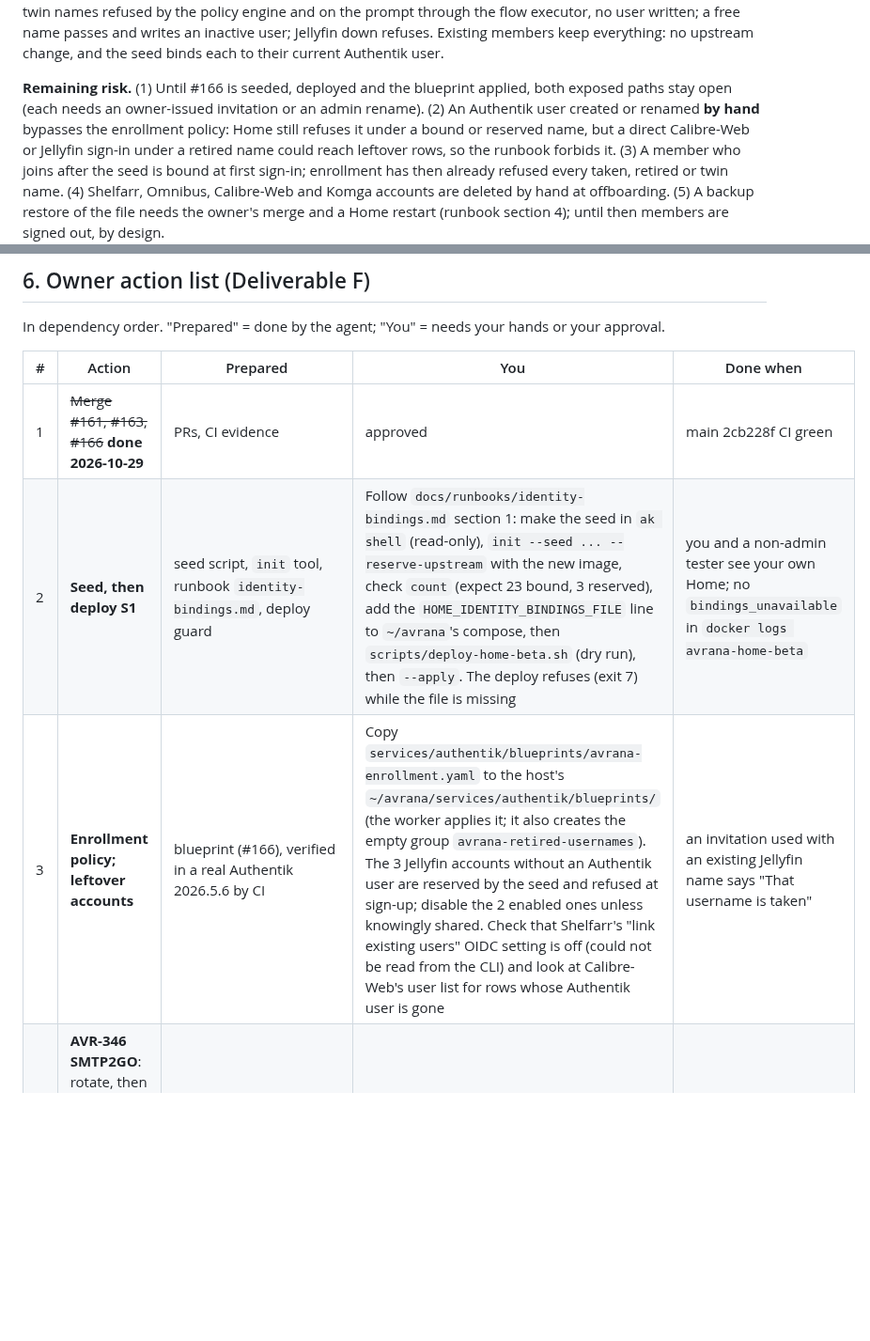
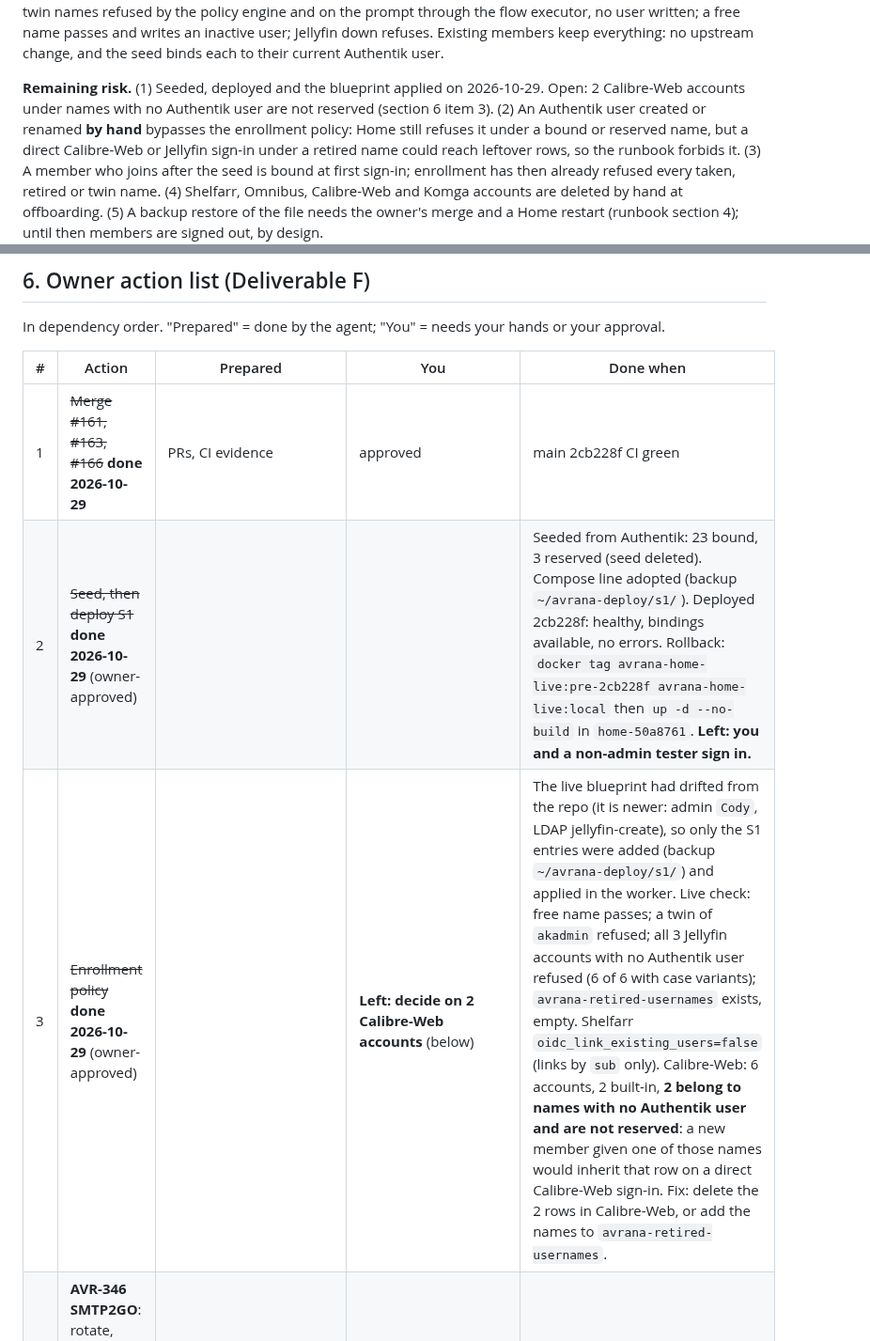
Before and after one commit to rcnechamkin/avrana, a Markdown page: docs/release/MEDIA-2.0-RC1.md, 2 parts joined by grey strips. Shown at 94% size. GitHub-like rendering; blank space fills up the shorter version.

Commit message:
RC1 packet: S1 seeded, deployed (2cb228f) and enrollment policy applied; Calibre-Web finding
Co-Authored-By: Claude Opus 5.5 <noreply@anthropic.com>

```diff
--- a/docs/release/MEDIA-2.0-RC1.md
+++ b/docs/release/MEDIA-2.0-RC1.md
@@ -228,8 +228,8 @@ claiming one name: one winner; 5 processes binding 40 names at once: none lost**
 `enrollment-policy` workflow (production's Authentik 2026.5.6 digest, `--internal` network, generated credentials):
 run 40968007954, **17 of 17 PASS**: the real blueprint applied; taken, case-variant, orphan, retired and twin names refused by the policy engine and on the prompt through the flow executor, no user written; a free name passes and writes an inactive user; Jellyfin down refuses. Existing members keep everything: no upstream change, and the seed binds each to their current Authentik user.
 
-**Remaining risk.** (1) Until #166 is seeded, deployed and the blueprint applied, both exposed paths stay open (each needs
-an owner-issued invitation or an admin rename). (2) An Authentik user created or renamed **by hand** bypasses the
+**Remaining risk.** (1) Seeded, deployed and the blueprint applied on 2026-10-29. Open: 2 Calibre-Web accounts under
+names with no Authentik user are not reserved (section 6 item 3). (2) An Authentik user created or renamed **by hand** bypasses the
 enrollment policy: Home still refuses it under a bound or reserved name, but a direct Calibre-Web or Jellyfin sign-in
 under a retired name could reach leftover rows, so the runbook forbids it. (3) A member who joins after the seed is bound
 at first sign-in; enrollment has then already refused every taken, retired or twin name. (4) Shelfarr, Omnibus,
@@ -261,8 +261,8 @@ In dependency order. "Prepared" = done by the agent; "You" = needs your hands or
 | # | Action | Prepared | You | Done when |
 |---|---|---|---|---|
 | 1 | ~~Merge #161, #163, #166~~ **done 2026-10-29** | PRs, CI evidence | approved | main 2cb228f CI green |
-| 2 | **Seed, then deploy S1** | seed script, `init` tool, runbook `identity-bindings.md`, deploy guard | Follow `docs/runbooks/identity-bindings.md` section 1: make the seed in `ak shell` (read-only), `init --seed ... --reserve-upstream` with the new image, check `count` (expect 23 bound, 3 reserved), add the `HOME_IDENTITY_BINDINGS_FILE` line to `~/avrana`'s compose, then `scripts/deploy-home-beta.sh` (dry run), then `--apply`. The deploy refuses (exit 7) while the file is missing | you and a non-admin tester see your own Home; no `bindings_unavailable` in `docker logs avrana-home-beta` |
-| 3 | **Enrollment policy; leftover accounts** | blueprint (#166), verified in a real Authentik 2026.5.6 by CI | Copy `services/authentik/blueprints/avrana-enrollment.yaml` to the host's `~/avrana/services/authentik/blueprints/` (the worker applies it; it also creates the empty group `avrana-retired-usernames`). The 3 Jellyfin accounts without an Authentik user are reserved by the seed and refused at sign-up; disable the 2 enabled ones unless knowingly shared. Check that Shelfarr's "link existing users" OIDC setting is off (could not be read from the CLI) and look at Calibre-Web's user list for rows whose Authentik user is gone | an invitation used with an existing Jellyfin name says "That username is taken" |
+| 2 | ~~Seed, then deploy S1~~ **done 2026-10-29** (owner-approved) | | | Seeded from Authentik: 23 bound, 3 reserved (seed deleted). Compose line adopted (backup `~/avrana-deploy/s1/`). Deployed 2cb228f: healthy, bindings available, no errors. Rollback: `docker tag avrana-home-live:pre-2cb228f avrana-home-live:local` then `up -d --no-build` in `home-50a8761`. **Left: you and a non-admin tester sign in.** |
+| 3 | ~~Enrollment policy~~ **done 2026-10-29** (owner-approved) | | **Left: decide on 2 Calibre-Web accounts** (below) | The live blueprint had drifted from the repo (it is newer: admin `Cody`, LDAP jellyfin-create), so only the S1 entries were added (backup `~/avrana-deploy/s1/`) and applied in the worker. Live check: free name passes; a twin of `akadmin` refused; all 3 Jellyfin accounts with no Authentik user refused (6 of 6 with case variants); `avrana-retired-usernames` exists, empty. Shelfarr `oidc_link_existing_users=false` (links by `sub` only). Calibre-Web: 6 accounts, 2 built-in, **2 belong to names with no Authentik user and are not reserved**: a new member given one of those names would inherit that row on a direct Calibre-Web sign-in. Fix: delete the 2 rows in Calibre-Web, or add the names to `avrana-retired-usernames`. |
 | 4 | **AVR-346 SMTP2GO**: rotate, then send yourself an invitation, a password reset and an alert | runbook `m0-smtp2go-email.md` | Rotate in SMTP2GO, enter at the hidden prompt, approve the worker recreate | three arrival timestamps |
 | 5 | **AVR-347 akadmin MFA**: enrol two factors, store recovery codes | runbook `m0-authentik-admin-mfa.md`; username/e-mail change already verified off (nothing to do there) | Enrol, store, test a recovery sign-in | MFA prompt on akadmin sign-in |
 | 6 | **AVR-350 restore drill** | runbook `m0-offhost-backup-restore.md` | Run `restore-test.py` against one representative backup | a restored file opens; times recorded |
```
